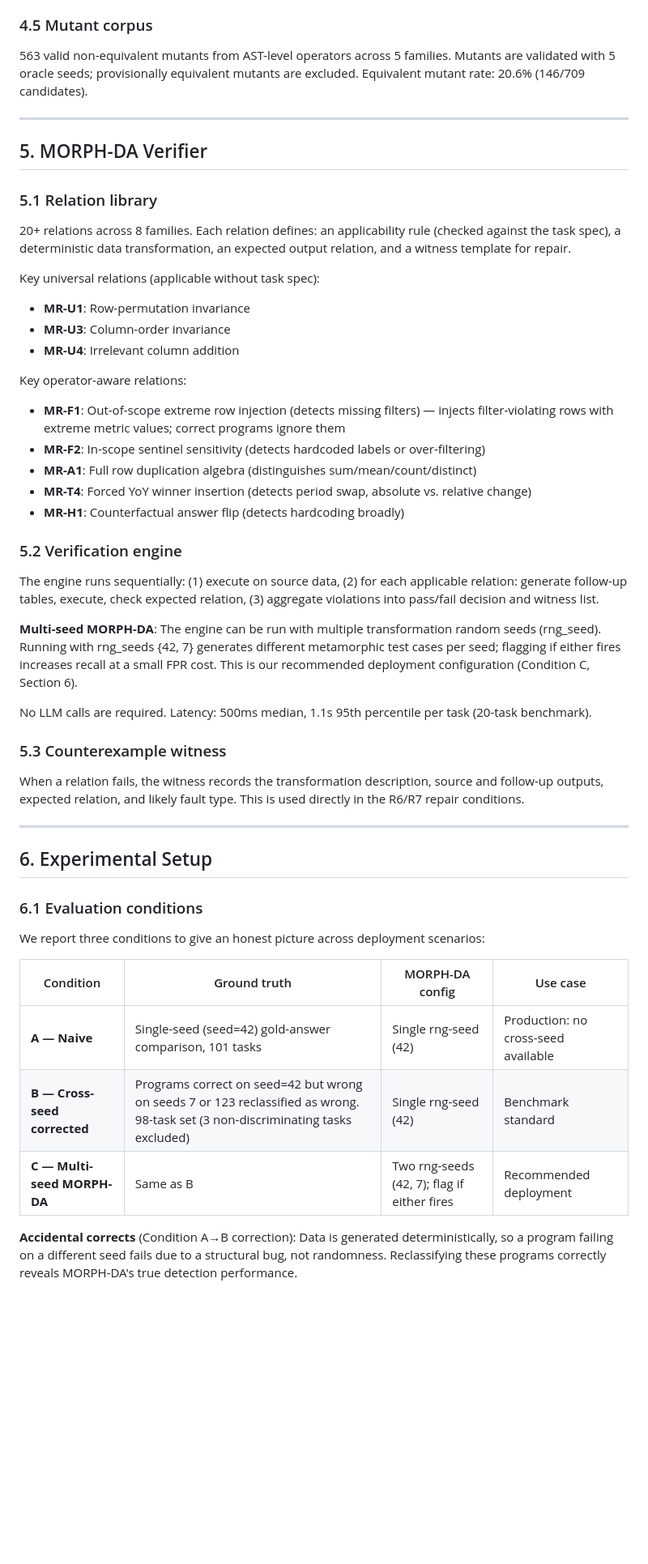
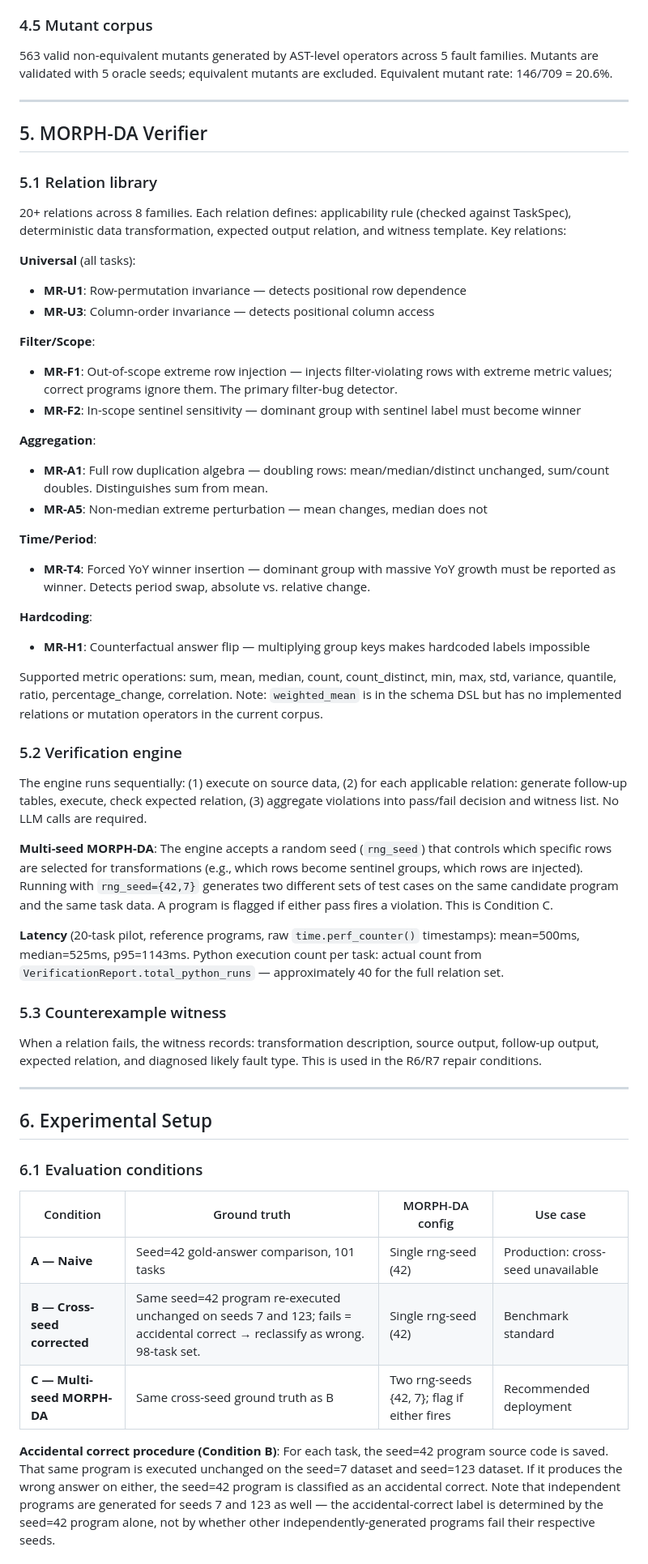
Before and after one commit to prateekkohli2018-ampba/morphda, a Markdown page: paper/morph_da_paper.md, the part around one of its changes. Shown at 81% size. Rendered like a GitHub page; blank space fills up the shorter version.

```diff
--- a/paper/morph_da_paper.md
+++ b/paper/morph_da_paper.md
@@ -109,7 +120,7 @@ A structural compiler translates task specifications into trusted Pandas program
 
 ### 4.5 Mutant corpus
 
-563 valid non-equivalent mutants from AST-level operators across 5 families. Mutants are validated with 5 oracle seeds; provisionally equivalent mutants are excluded. Equivalent mutant rate: 20.6% (146/709 candidates).
+563 valid non-equivalent mutants generated by AST-level operators across 5 fault families. Mutants are validated with 5 oracle seeds; equivalent mutants are excluded. Equivalent mutant rate: 146/709 = 20.6%.
 
 ---
 
@@ -117,31 +128,39 @@ A structural compiler translates task specifications into trusted Pandas program
 
 ### 5.1 Relation library
 
-20+ relations across 8 families. Each relation defines: an applicability rule (checked against the task spec), a deterministic data transformation, an expected output relation, and a witness template for repair.
+20+ relations across 8 families. Each relation defines: applicability rule (checked against TaskSpec), deterministic data transformation, expected output relation, and witness template. Key relations:
 
-Key universal relations (applicable without task spec):
-- **MR-U1**: Row-permutation invariance
-- **MR-U3**: Column-order invariance
-- **MR-U4**: Irrelevant column addition
+**Universal** (all tasks):
+- **MR-U1**: Row-permutation invariance — detects positional row dependence
+- **MR-U3**: Column-order invariance — detects positional column access
 
-Key operator-aware relations:
-- **MR-F1**: Out-of-scope extreme row injection (detects missing filters) — injects filter-violating rows with extreme metric values; correct programs ignore them
-- **MR-F2**: In-scope sentinel sensitivity (detects hardcoded labels or over-filtering)
-- **MR-A1**: Full row duplication algebra (distinguishes sum/mean/count/distinct)
-- **MR-T4**: Forced YoY winner insertion (detects period swap, absolute vs. relative change)
-- **MR-H1**: Counterfactual answer flip (detects hardcoding broadly)
+**Filter/Scope**:
+- **MR-F1**: Out-of-scope extreme row injection — injects filter-violating rows with extreme metric values; correct programs ignore them. The primary filter-bug detector.
+- **MR-F2**: In-scope sentinel sensitivity — dominant group with sentinel label must become winner
+
+**Aggregation**:
+- **MR-A1**: Full row duplication algebra — doubling rows: mean/median/distinct unchanged, sum/count doubles. Distinguishes sum from mean.
+- **MR-A5**: Non-median extreme perturbation — mean changes, median does not
+
+**Time/Period**:
+- **MR-T4**: Forced YoY winner insertion — dominant group with massive YoY growth must be reported as winner. Detects period swap, absolute vs. relative change.
+
+**Hardcoding**:
+- **MR-H1**: Counterfactual answer flip — multiplying group keys makes hardcoded labels impossible
+
+Supported metric operations: sum, mean, median, count, count\_distinct, min, max, std, variance, quantile, ratio, percentage\_change, correlation. Note: `weighted_mean` is in the schema DSL but has no implemented relations or mutation operators in the current corpus.
 
 ### 5.2 Verification engine
 
-The engine runs sequentially: (1) execute on source data, (2) for each applicable relation: generate follow-up tables, execute, check expected relation, (3) aggregate violations into pass/fail decision and witness list.
+The engine runs sequentially: (1) execute on source data, (2) for each applicable relation: generate follow-up tables, execute, check expected relation, (3) aggregate violations into pass/fail decision and witness list. No LLM calls are required.
 
-**Multi-seed MORPH-DA**: The engine can be run with multiple transformation random seeds (rng_seed). Running with rng_seeds {42, 7} generates different metamorphic test cases per seed; flagging if either fires increases recall at a small FPR cost. This is our recommended deployment configuration (Condition C, Section 6).
+**Multi-seed MORPH-DA**: The engine accepts a random seed (`rng_seed`) that controls which specific rows are selected for transformations (e.g., which rows become sentinel groups, which rows are injected). Running with `rng_seed={42,7}` generates two different sets of test cases on the same candidate program and the same task data. A program is flagged if either pass fires a violation. This is Condition C.
 
-No LLM calls are required. Latency: 500ms median, 1.1s 95th percentile per task (20-task benchmark).
+**Latency** (20-task pilot, reference programs, raw `time.perf_counter()` timestamps): mean=500ms, median=525ms, p95=1143ms. Python execution count per task: actual count from `VerificationReport.total_python_runs` — approximately 40 for the full relation set.
 
 ### 5.3 Counterexample witness
 
-When a relation fails, the witness records the transformation description, source and follow-up outputs, expected relation, and likely fault type. This is used directly in the R6/R7 repair conditions.
+When a relation fails, the witness records: transformation description, source output, follow-up output, expected relation, and diagnosed likely fault type. This is used in the R6/R7 repair conditions.
 
 ---
 
@@ -149,13 +168,11 @@ When a relation fails, the witness records the transformation description, sourc
 
 ### 6.1 Evaluation conditions
 
-We report three conditions to give an honest picture across deployment scenarios:
-
 | Condition | Ground truth | MORPH-DA config | Use case |
 |---|---|---|---|
-| **A — Naive** | Single-seed (seed=42) gold-answer comparison, 101 tasks | Single rng-seed (42) | Production: no cross-seed available |
-| **B — Cross-seed corrected** | Programs correct on seed=42 but wrong on seeds 7 or 123 reclassified as wrong. 98-task set (3 non-discriminating tasks excluded) | Single rng-seed (42) | Benchmark standard |
-| **C — Multi-seed MORPH-DA** | Same as B | Two rng-seeds (42, 7); flag if either fires | Recommended deployment |
+| **A — Naive** | Seed=42 gold-answer comparison, 101 tasks | Single rng-seed (42) | Production: cross-seed unavailable |
+| **B — Cross-seed corrected** | Same seed=42 program re-executed unchanged on seeds 7 and 123; fails = accidental correct → reclassify as wrong. 98-task set. | Single rng-seed (42) | Benchmark standard |
+| **C — Multi-seed MORPH-DA** | Same cross-seed ground truth as B | Two rng-seeds {42, 7}; flag if either fires | Recommended deployment |
 
-**Accidental corrects** (Condition A→B correction): Data is generated deterministically, so a program failing on a different seed fails due to a structural bug, not randomness. Reclassifying these programs correctly reveals MORPH-DA's true detection performance.
+**Accidental correct procedure (Condition B)**: For each task, the seed=42 program source code is saved. That same program is executed unchanged on the seed=7 dataset and seed=123 dataset. If it produces the wrong answer on either, the seed=42 program is classified as an accidental correct. Note that independent programs are generated for seeds 7 and 123 as well — the accidental-correct label is determined by the seed=42 program alone, not by whether other independently-generated programs fail their respective seeds.
 
```
Also changed, not shown: other parts of paper/morph_da_paper.md (+110 -118 lines).
